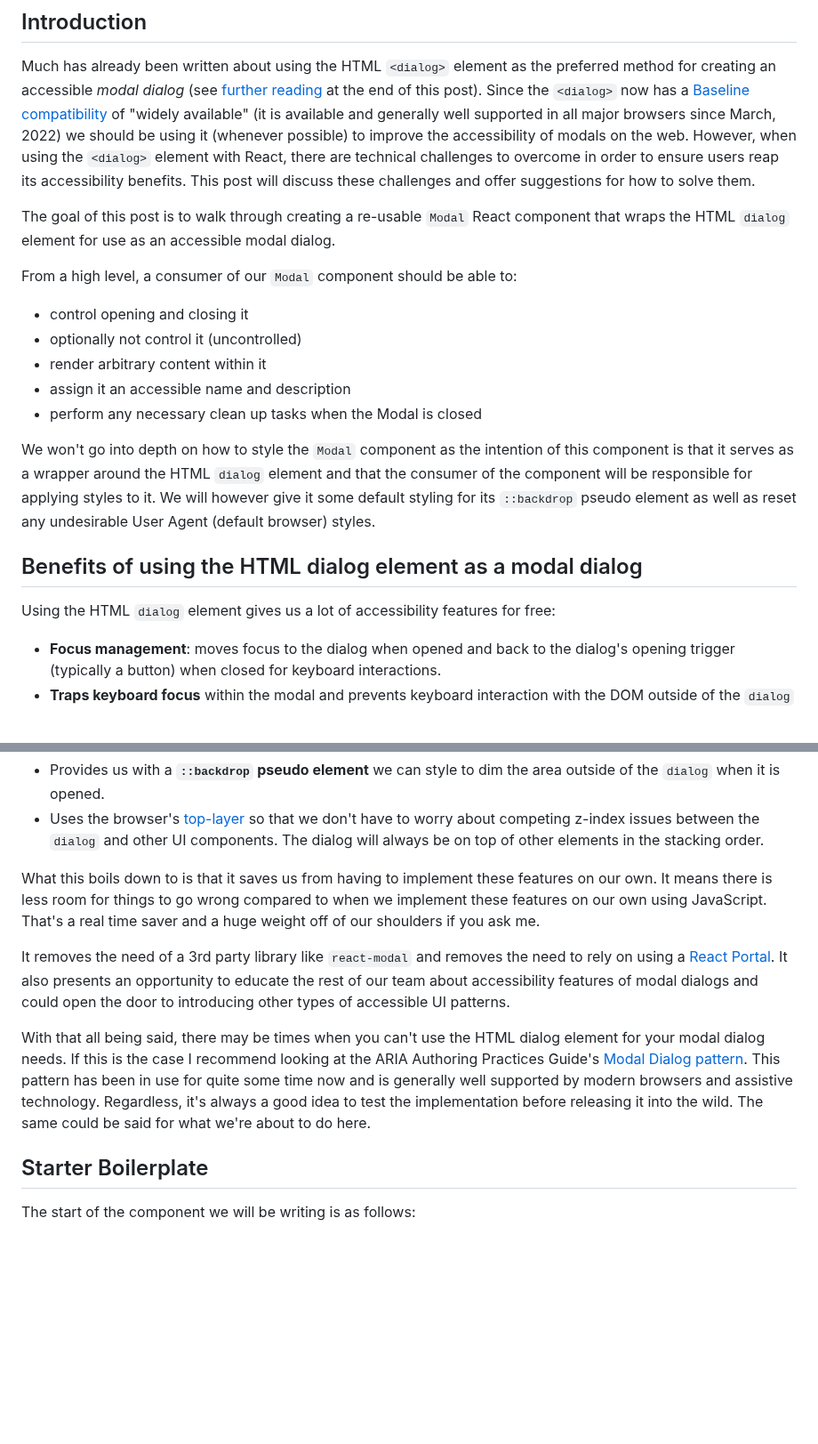
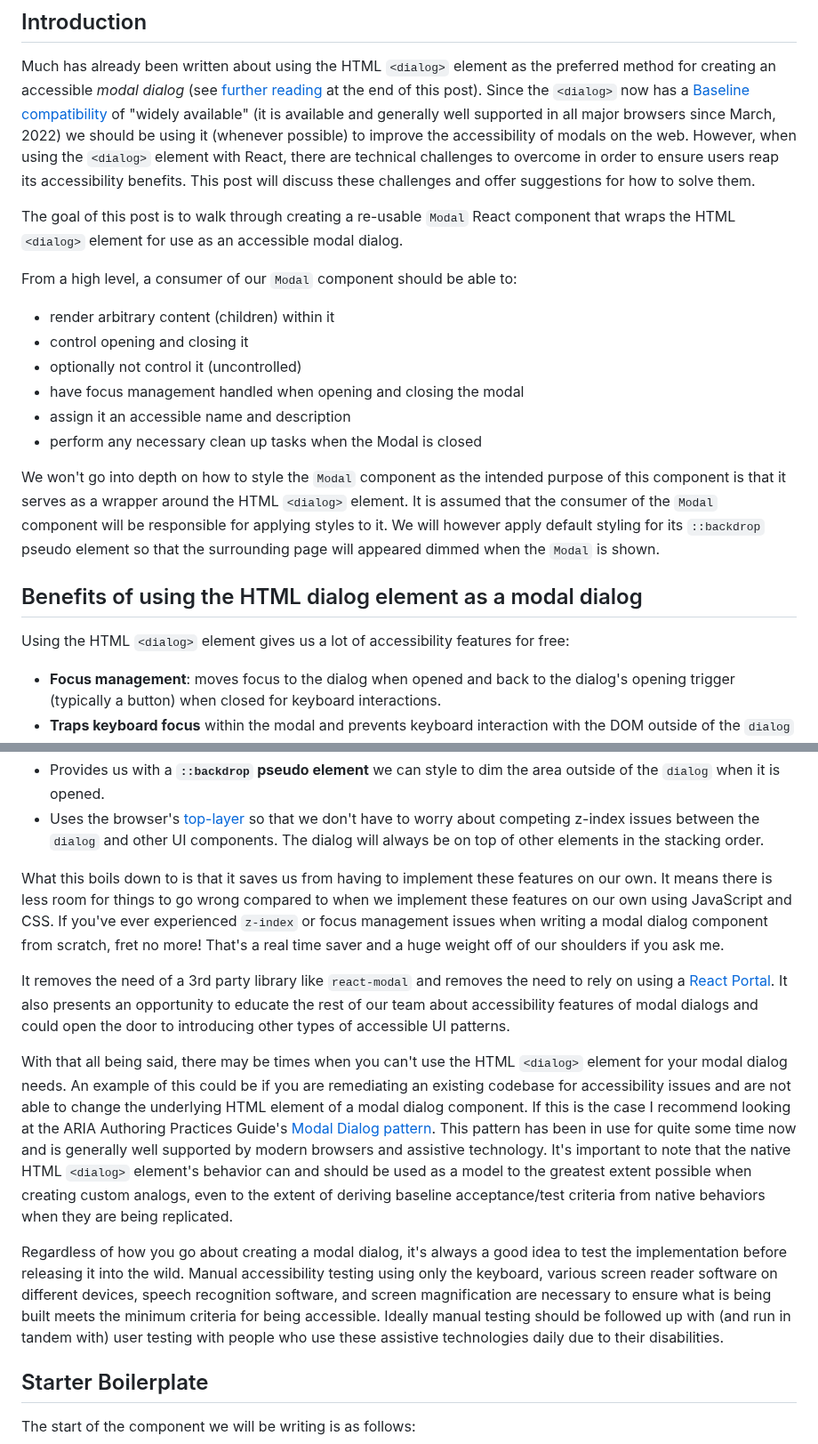
Before and after one commit to clhenrick/clhenrick.io, a Markdown page: content/blog/2025-02-01-react-a11y-modal-dialog.md, 2 parts joined by grey strips. Shown at 89% size. Drawn GitHub-style; blank space fills up the shorter version.

Commit message:
addressed more peer review feedback

```diff
--- a/content/blog/2025-02-01-react-a11y-modal-dialog.md
+++ b/content/blog/2025-02-01-react-a11y-modal-dialog.md
@@ -12,21 +12,22 @@ tags:
 
 Much has already been written about using the HTML `<dialog>` element as the preferred method for creating an accessible _modal dialog_ (see [further reading](#further-reading) at the end of this post). Since the `<dialog>` now has a [Baseline compatibility](https://developer.mozilla.org/en-US/docs/Glossary/Baseline/Compatibility) of "widely available" (it is available and generally well supported in all major browsers since March, 2022) we should be using it (whenever possible) to improve the accessibility of modals on the web. However, when using the `<dialog>` element with React, there are technical challenges to overcome in order to ensure users reap its accessibility benefits. This post will discuss these challenges and offer suggestions for how to solve them.
 
-The goal of this post is to walk through creating a re-usable `Modal` React component that wraps the HTML `dialog` element for use as an accessible modal dialog.
+The goal of this post is to walk through creating a re-usable `Modal` React component that wraps the HTML `<dialog>` element for use as an accessible modal dialog.
 
 From a high level, a consumer of our `Modal` component should be able to:
 
+- render arbitrary content (children) within it
 - control opening and closing it
 - optionally not control it (uncontrolled)
-- render arbitrary content within it
+- have focus management handled when opening and closing the modal
 - assign it an accessible name and description
 - perform any necessary clean up tasks when the Modal is closed
 
-We won't go into depth on how to style the `Modal` component as the intention of this component is that it serves as a wrapper around the HTML `dialog` element and that the consumer of the component will be responsible for applying styles to it. We will however give it some default styling for its `::backdrop` pseudo element as well as reset any undesirable User Agent (default browser) styles.
+We won't go into depth on how to style the `Modal` component as the intended purpose of this component is that it serves as a wrapper around the HTML `<dialog>` element. It is assumed that the consumer of the `Modal` component will be responsible for applying styles to it. We will however apply default styling for its `::backdrop` pseudo element so that the surrounding page will appeared dimmed when the `Modal` is shown.
 
 ## Benefits of using the HTML dialog element as a modal dialog
 
-Using the HTML `dialog` element gives us a lot of accessibility features for free:
+Using the HTML `<dialog>` element gives us a lot of accessibility features for free:
 
 - **Focus management**: moves focus to the dialog when opened and back to the dialog's opening trigger (typically a button) when closed for keyboard interactions.
 - **Traps keyboard focus** within the modal and prevents keyboard interaction with the DOM outside of the `dialog` when it is open.
@@ -40,11 +41,13 @@ Additionally, using the `dialog` element:
 - Provides us with a **`::backdrop` pseudo element** we can style to dim the area outside of the `dialog` when it is opened.
 - Uses the browser's [top-layer](https://developer.mozilla.org/en-US/docs/Glossary/Top_layer) so that we don't have to worry about competing z-index issues between the `dialog` and other UI components. The dialog will always be on top of other elements in the stacking order.
 
-What this boils down to is that it saves us from having to implement these features on our own. It means there is less room for things to go wrong compared to when we implement these features on our own using JavaScript. That's a real time saver and a huge weight off of our shoulders if you ask me.
+What this boils down to is that it saves us from having to implement these features on our own. It means there is less room for things to go wrong compared to when we implement these features on our own using JavaScript and CSS. If you've ever experienced `z-index` or focus management issues when writing a modal dialog component from scratch, fret no more! That's a real time saver and a huge weight off of our shoulders if you ask me.
 
 It removes the need of a 3rd party library like `react-modal` and removes the need to rely on using a [React Portal](https://react.dev/reference/react-dom/createPortal). It also presents an opportunity to educate the rest of our team about accessibility features of modal dialogs and could open the door to introducing other types of accessible UI patterns.
 
-With that all being said, there may be times when you can't use the HTML dialog element for your modal dialog needs. If this is the case I recommend looking at the ARIA Authoring Practices Guide's [Modal Dialog pattern](https://www.w3.org/WAI/ARIA/apg/patterns/dialog-modal/examples/dialog/). This pattern has been in use for quite some time now and is generally well supported by modern browsers and assistive technology. Regardless, it's always a good idea to test the implementation before releasing it into the wild. The same could be said for what we're about to do here.
+With that all being said, there may be times when you can't use the HTML `<dialog>` element for your modal dialog needs. An example of this could be if you are remediating an existing codebase for accessibility issues and are not able to change the underlying HTML element of a modal dialog component. If this is the case I recommend looking at the ARIA Authoring Practices Guide's [Modal Dialog pattern](https://www.w3.org/WAI/ARIA/apg/patterns/dialog-modal/examples/dialog/). This pattern has been in use for quite some time now and is generally well supported by modern browsers and assistive technology. It's important to note that the native HTML `<dialog>` element's behavior can and should be used as a model to the greatest extent possible when creating custom analogs, even to the extent of deriving baseline acceptance/test criteria from native behaviors when they are being replicated.
+
+Regardless of how you go about creating a modal dialog, it's always a good idea to test the implementation before releasing it into the wild. Manual accessibility testing using only the keyboard, various screen reader software on different devices, speech recognition software, and screen magnification are necessary to ensure what is being built meets the minimum criteria for being accessible. Ideally manual testing should be followed up with (and run in tandem with) user testing with people who use these assistive technologies daily due to their disabilities.
 
 ## Starter Boilerplate
 
```
Also changed, not shown: other parts of content/blog/2025-02-01-react-a11y-modal-dialog.md (+6 -4 lines).
